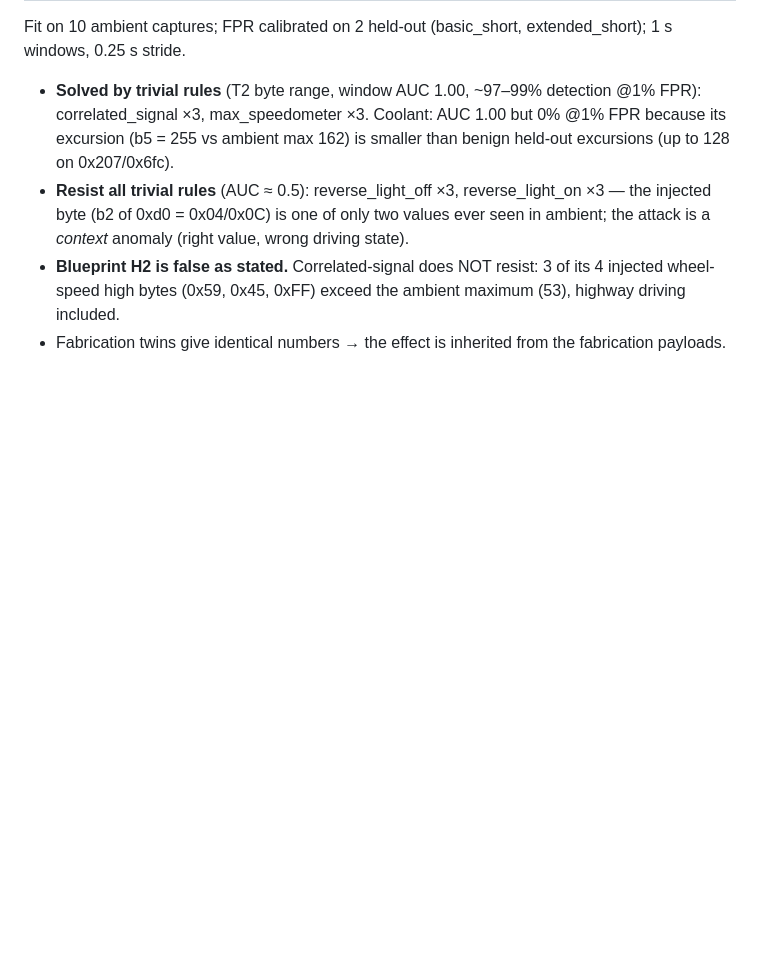
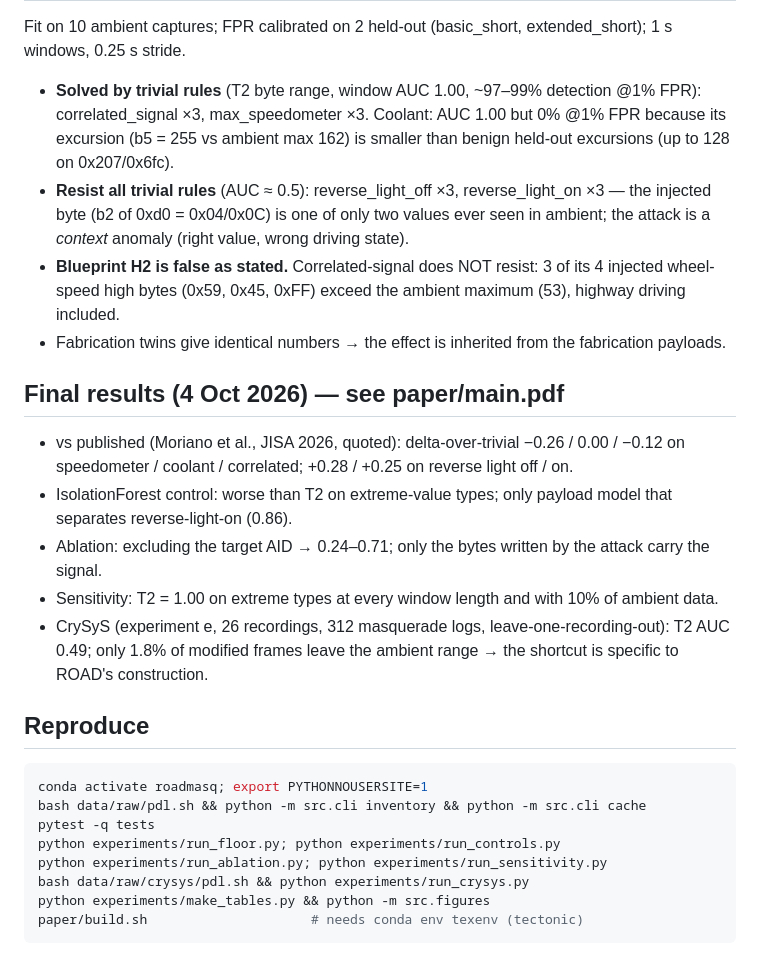
Before and after one commit to MegaChandel/icce2027-ids-papers, a Markdown page: README.md, the part around the change. Drawn GitHub-style; blank space fills up the shorter version.

Commit message:
README: final results and reproduce steps
Co-Authored-By: Claude Opus 5.5 <noreply@anthropic.com>

````diff
--- a/README.md
+++ b/README.md
@@ -74,3 +74,26 @@ Fit on 10 ambient captures; FPR calibrated on 2 held-out (basic_short, extended_
 - **Blueprint H2 is false as stated.** Correlated-signal does NOT resist: 3 of its 4 injected
   wheel-speed high bytes (0x59, 0x45, 0xFF) exceed the ambient maximum (53), highway driving included.
 - Fabrication twins give identical numbers → the effect is inherited from the fabrication payloads.
+
+## Final results (4 Oct 2026) — see paper/main.pdf
+
+- vs published (Moriano et al., JISA 2026, quoted): delta-over-trivial −0.26 / 0.00 / −0.12 on speedometer /
+  coolant / correlated; +0.28 / +0.25 on reverse light off / on.
+- IsolationForest control: worse than T2 on extreme-value types; only payload model that separates reverse-light-on (0.86).
+- Ablation: excluding the target AID → 0.24–0.71; only the bytes written by the attack carry the signal.
+- Sensitivity: T2 = 1.00 on extreme types at every window length and with 10% of ambient data.
+- CrySyS (experiment e, 26 recordings, 312 masquerade logs, leave-one-recording-out): T2 AUC 0.49; only 1.8% of
+  modified frames leave the ambient range → the shortcut is specific to ROAD's construction.
+
+## Reproduce
+
+```bash
+conda activate roadmasq; export PYTHONNOUSERSITE=1
+bash data/raw/pdl.sh && python -m src.cli inventory && python -m src.cli cache
+pytest -q tests
+python experiments/run_floor.py; python experiments/run_controls.py
+python experiments/run_ablation.py; python experiments/run_sensitivity.py
+bash data/raw/crysys/pdl.sh && python experiments/run_crysys.py
+python experiments/make_tables.py && python -m src.figures
+paper/build.sh                     # needs conda env texenv (tectonic)
+```
````
